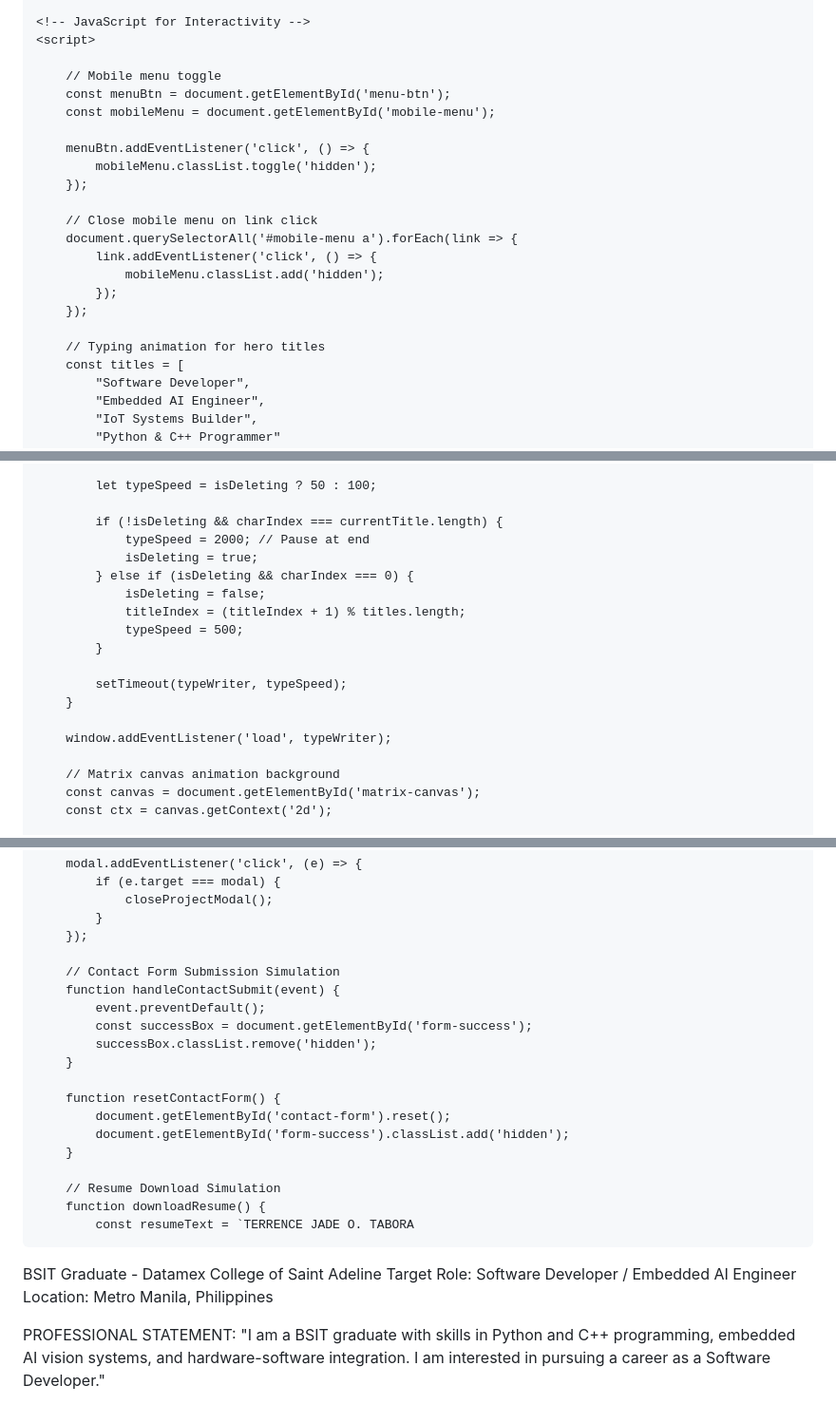
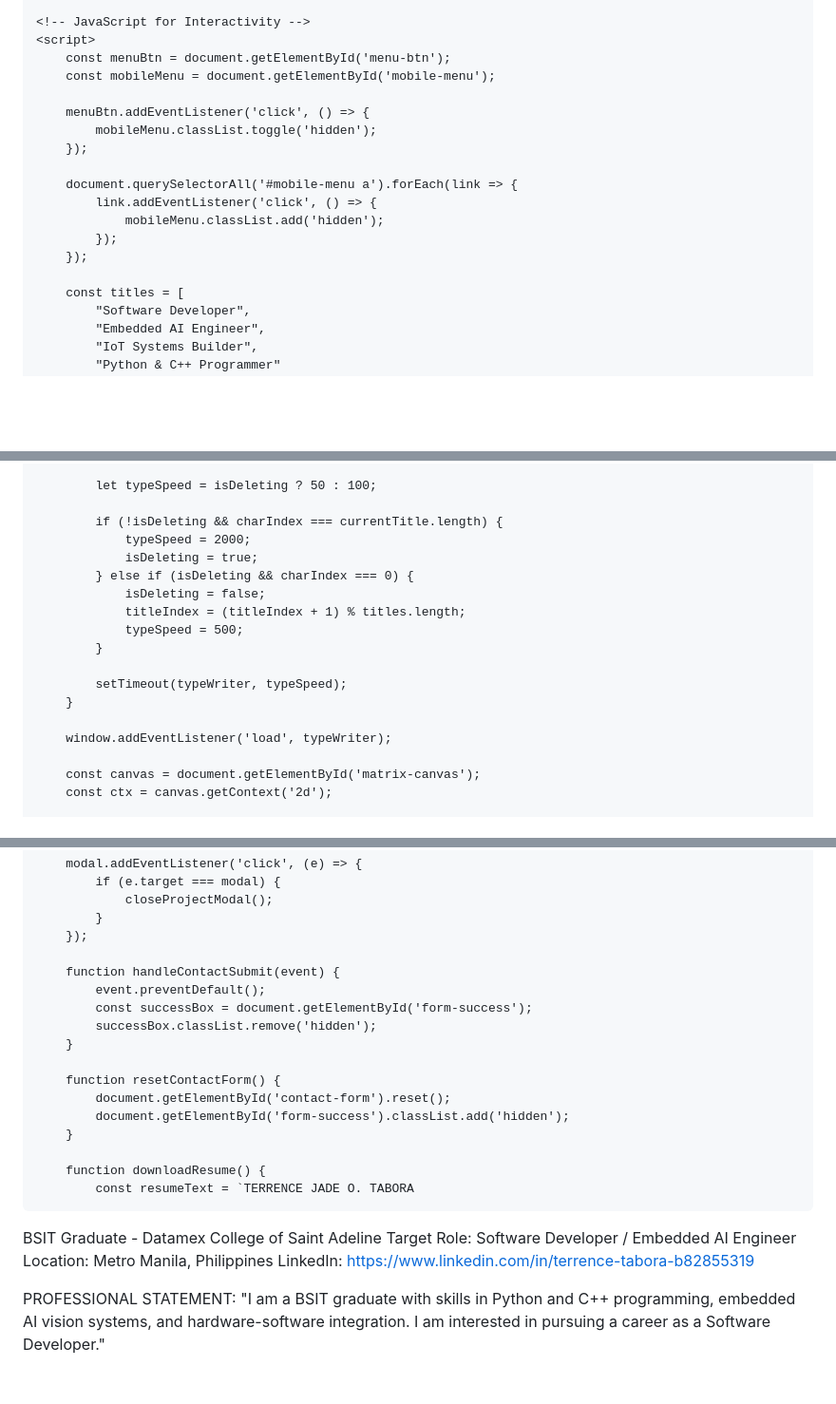
Before and after one commit to terrencetabora-code/index.html, a Markdown page: README.md, 3 parts joined by grey strips. Shown at 95% size. GitHub-like rendering; blank space fills up the shorter version.

```diff
--- a/README.md
+++ b/README.md
@@ -877,8 +864,6 @@
 
     <!-- JavaScript for Interactivity -->
     <script>
-
-        // Mobile menu toggle
         const menuBtn = document.getElementById('menu-btn');
         const mobileMenu = document.getElementById('mobile-menu');
 
@@ -886,14 +871,12 @@
             mobileMenu.classList.toggle('hidden');
         });
 
-        // Close mobile menu on link click
         document.querySelectorAll('#mobile-menu a').forEach(link => {
             link.addEventListener('click', () => {
                 mobileMenu.classList.add('hidden');
             });
         });
 
-        // Typing animation for hero titles
         const titles = [
             "Software Developer",
             "Embedded AI Engineer",
@@ -918,7 +901,7 @@
             let typeSpeed = isDeleting ? 50 : 100;
 
             if (!isDeleting && charIndex === currentTitle.length) {
-                typeSpeed = 2000; // Pause at end
+                typeSpeed = 2000;
                 isDeleting = true;
             } else if (isDeleting && charIndex === 0) {
                 isDeleting = false;
@@ -931,7 +914,6 @@
 
         window.addEventListener('load', typeWriter);
 
-        // Matrix canvas animation background
         const canvas = document.getElementById('matrix-canvas');
         const ctx = canvas.getContext('2d');
 
@@ -1065,7 +1045,6 @@
             }
         });
 
-        // Contact Form Submission Simulation
         function handleContactSubmit(event) {
             event.preventDefault();
             const successBox = document.getElementById('form-success');
@@ -1077,12 +1056,12 @@
             document.getElementById('form-success').classList.add('hidden');
         }
 
-        // Resume Download Simulation
         function downloadResume() {
             const resumeText = `TERRENCE JADE O. TABORA
 BSIT Graduate - Datamex College of Saint Adeline
 Target Role: Software Developer / Embedded AI Engineer
 Location: Metro Manila, Philippines
+LinkedIn: https://www.linkedin.com/in/terrence-tabora-b82855319
 
 PROFESSIONAL STATEMENT:
 "I am a BSIT graduate with skills in Python and C++ programming, embedded AI vision systems, and hardware-software integration. I am interested in pursuing a career as a Software Developer."
```
Also changed, not shown: other parts of README.md (+16 -31 lines).
